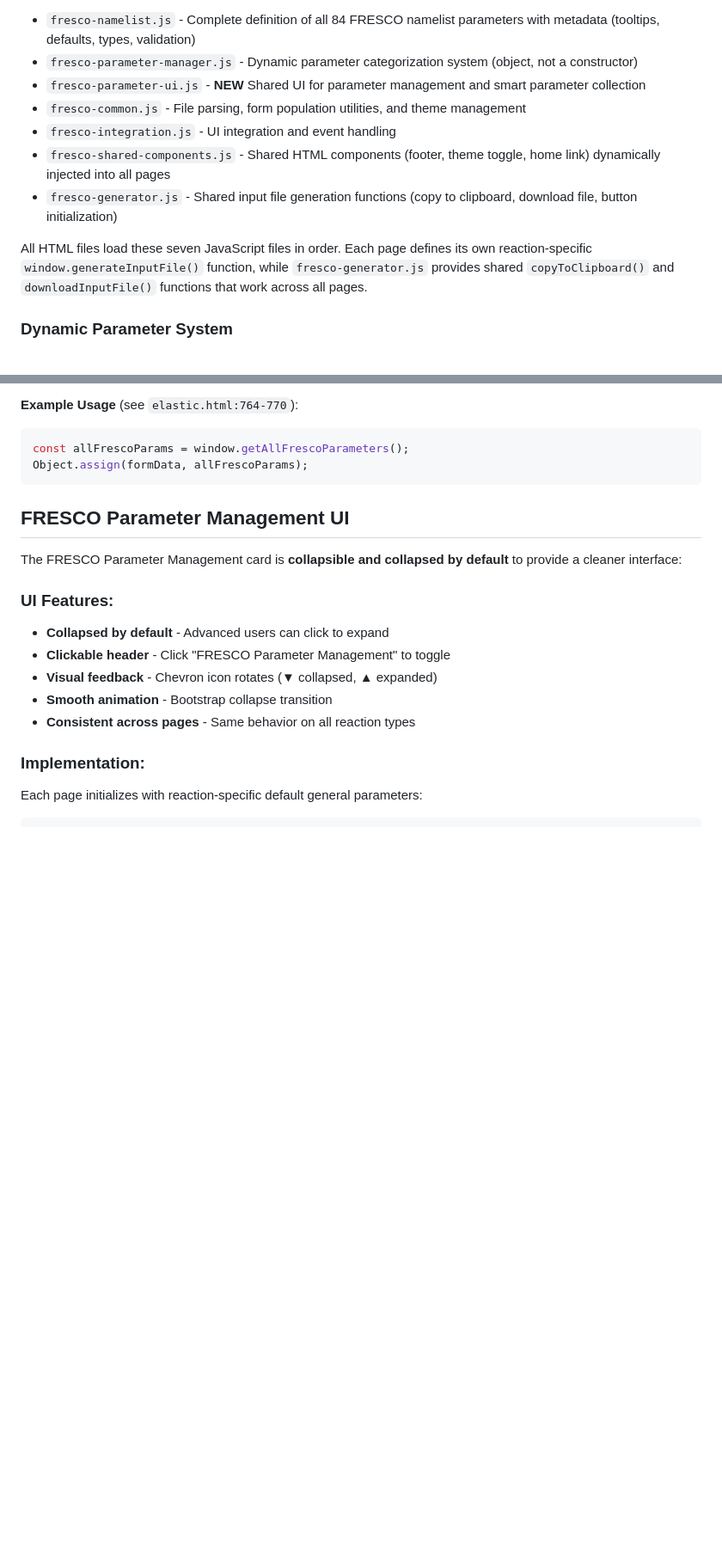
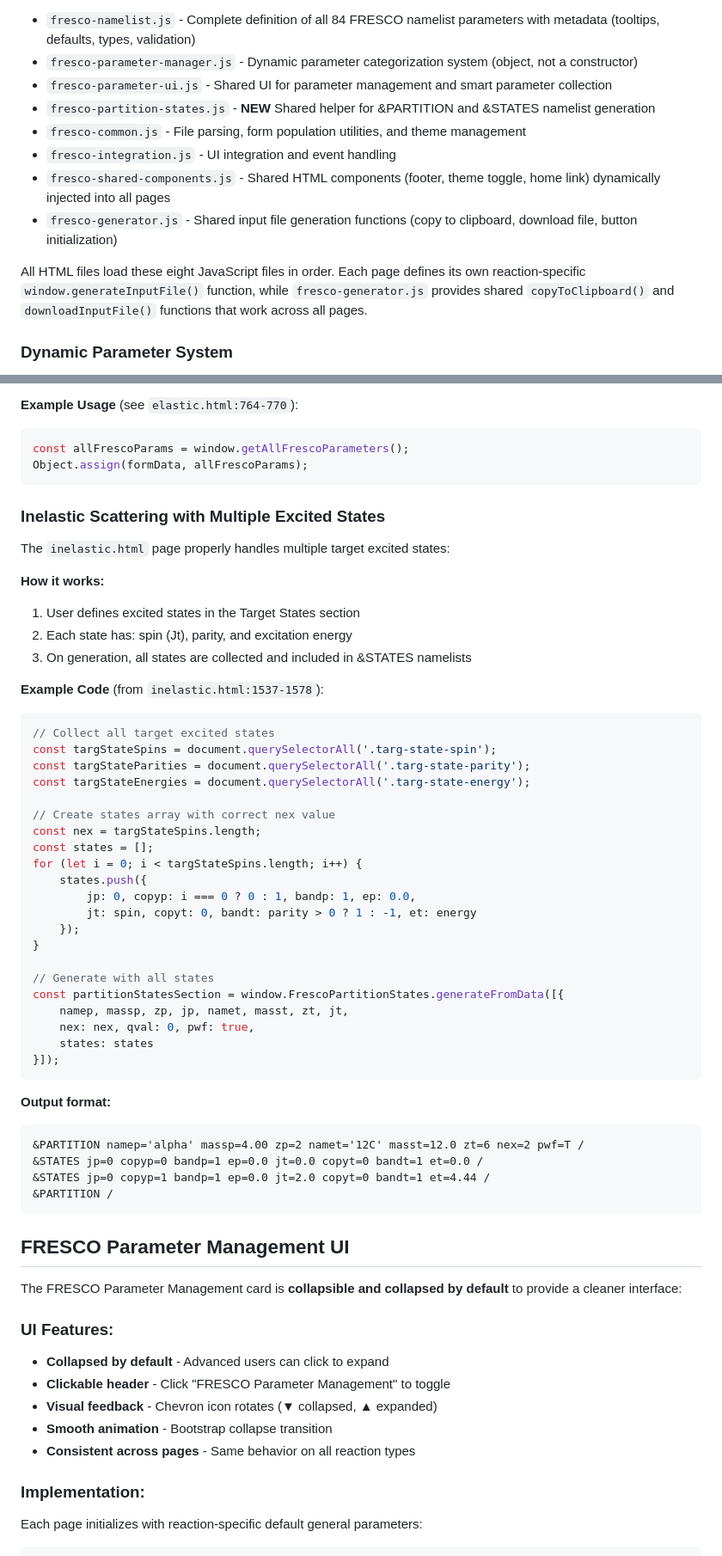
Before and after one commit to jinleiphys/fresco, a Markdown page: CLAUDE.md, 2 parts joined by grey strips. Shown at 86% size. GitHub-like rendering; blank space fills up the shorter version.

````diff
--- a/CLAUDE.md
+++ b/CLAUDE.md
@@ -25,13 +25,14 @@ The application consists of reaction-type-specific HTML pages that share common
 **Shared JavaScript Modules (`assets/js/`):**
 - `fresco-namelist.js` - Complete definition of all 84 FRESCO namelist parameters with metadata (tooltips, defaults, types, validation)
 - `fresco-parameter-manager.js` - Dynamic parameter categorization system (object, not a constructor)
-- `fresco-parameter-ui.js` - **NEW** Shared UI for parameter management and smart parameter collection
+- `fresco-parameter-ui.js` - Shared UI for parameter management and smart parameter collection
+- `fresco-partition-states.js` - **NEW** Shared helper for &PARTITION and &STATES namelist generation
 - `fresco-common.js` - File parsing, form population utilities, and theme management
 - `fresco-integration.js` - UI integration and event handling
 - `fresco-shared-components.js` - Shared HTML components (footer, theme toggle, home link) dynamically injected into all pages
 - `fresco-generator.js` - Shared input file generation functions (copy to clipboard, download file, button initialization)
 
-All HTML files load these seven JavaScript files in order. Each page defines its own reaction-specific `window.generateInputFile()` function, while `fresco-generator.js` provides shared `copyToClipboard()` and `downloadInputFile()` functions that work across all pages.
+All HTML files load these eight JavaScript files in order. Each page defines its own reaction-specific `window.generateInputFile()` function, while `fresco-generator.js` provides shared `copyToClipboard()` and `downloadInputFile()` functions that work across all pages.
 
 ### Dynamic Parameter System
 
@@ -280,6 +313,48 @@ This function automatically collects from:
 ```javascript
 const allFrescoParams = window.getAllFrescoParameters();
 Object.assign(formData, allFrescoParams);
+```
+
+### Inelastic Scattering with Multiple Excited States
+
+The `inelastic.html` page properly handles multiple target excited states:
+
+**How it works:**
+1. User defines excited states in the Target States section
+2. Each state has: spin (Jt), parity, and excitation energy
+3. On generation, all states are collected and included in &STATES namelists
+
+**Example Code** (from `inelastic.html:1537-1578`):
+```javascript
+// Collect all target excited states
+const targStateSpins = document.querySelectorAll('.targ-state-spin');
+const targStateParities = document.querySelectorAll('.targ-state-parity');
+const targStateEnergies = document.querySelectorAll('.targ-state-energy');
+
+// Create states array with correct nex value
+const nex = targStateSpins.length;
+const states = [];
+for (let i = 0; i < targStateSpins.length; i++) {
+    states.push({
+        jp: 0, copyp: i === 0 ? 0 : 1, bandp: 1, ep: 0.0,
+        jt: spin, copyt: 0, bandt: parity > 0 ? 1 : -1, et: energy
+    });
+}
+
+// Generate with all states
+const partitionStatesSection = window.FrescoPartitionStates.generateFromData([{
+    namep, massp, zp, jp, namet, masst, zt, jt,
+    nex: nex, qval: 0, pwf: true,
+    states: states
+}]);
+```
+
+**Output format:**
+```
+&PARTITION namep='alpha' massp=4.00 zp=2 namet='12C' masst=12.0 zt=6 nex=2 pwf=T /
+&STATES jp=0 copyp=0 bandp=1 ep=0.0 jt=0.0 copyt=0 bandt=1 et=0.0 /
+&STATES jp=0 copyp=1 bandp=1 ep=0.0 jt=2.0 copyt=0 bandt=1 et=4.44 /
+&PARTITION /
 ```
 
 ## FRESCO Parameter Management UI
````
Also changed, not shown: other parts of CLAUDE.md (+34 -2 lines).
